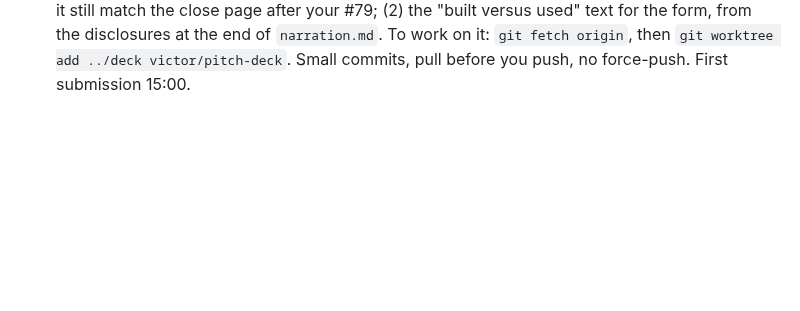
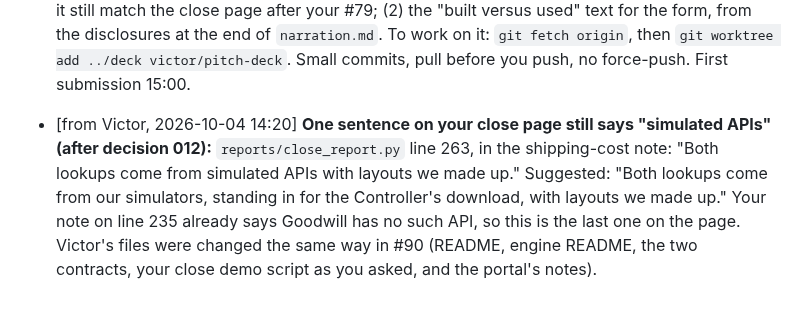
Before and after one commit to Garbanzos-con-chorizo/SprintHackND-team1, a Markdown page: docs/members/dani.md, the part around the change. GitHub-like rendering; blank space fills up the shorter version.

Commit message:
docs: dani paged by Victor: the last 'simulated APIs' sentence on the close page
Append only.

Co-Authored-By: Claude Opus 5.5 <noreply@anthropic.com>

```diff
--- a/docs/members/dani.md
+++ b/docs/members/dani.md
@@ -213,3 +213,4 @@ Found on the way:
 - [from Victor, 2026-10-04 13:25] **Yes to your 12:55 request: the website feedback round (decision 011, #79) is fine as merged.** Your edits to `reports/hub.py`, `reports/scorecard.py` and `reports/run_nightly.py` stay, `hub.py` included. My answer is also at the end of the decision file.
 - [from Victor, 2026-10-04 13:35] **The pitch deck and the take's narration are on branch `victor/pitch-deck`, in `docs/pitch/deck-proposal/`, open for you to edit.** Start with its `README.md`. The deck itself is a Slides artifact (https://claude.ai/artifact/F1y3oyZP9vKm88Vn6Tqcti); Victor shares it with you from its Share menu, and `slides-artifact/` holds a copy of its files (one HTML file per slide, speaker notes in each). `narration.md` is the three-minute take: pulse, then your close, then the scorecard. **Please check its close part:** it runs your first two commands with `--inbox <month>/periodic --inbox out/close_sources/2026-09/inbox` (7, then 17 exceptions), then adds the two late reports from the portal panel (13). The single-inbox commands in `CLAUDE.md` give 6, 16 and 12. To work on it: `git fetch origin`, then `git worktree add ../deck victor/pitch-deck` (or `git checkout victor/pitch-deck`), and commit to that branch.
 - [from Victor, 2026-10-04 13:50] **PAGE: the pitch deck is open to all three of us; please contribute now** (follows my 13:35 note). Branch `victor/pitch-deck` (draft PR on GitHub), folder `docs/pitch/deck-proposal/`, its `README.md` says how. Orlando owns `docs/pitch/` and has the last word. What we most need from you: (1) the close part of `narration.md`: are the commands and the numbers (7, 17, then 13 with the late reports) the ones you want in the video, and does it still match the close page after your #79; (2) the "built versus used" text for the form, from the disclosures at the end of `narration.md`. To work on it: `git fetch origin`, then `git worktree add ../deck victor/pitch-deck`. Small commits, pull before you push, no force-push. First submission 15:00.
+- [from Victor, 2026-10-04 14:20] **One sentence on your close page still says "simulated APIs" (after decision 012):** `reports/close_report.py` line 263, in the shipping-cost note: "Both lookups come from simulated APIs with layouts we made up." Suggested: "Both lookups come from our simulators, standing in for the Controller's download, with layouts we made up." Your note on line 235 already says Goodwill has no such API, so this is the last one on the page. Victor's files were changed the same way in #90 (README, engine README, the two contracts, your close demo script as you asked, and the portal's notes).
```
